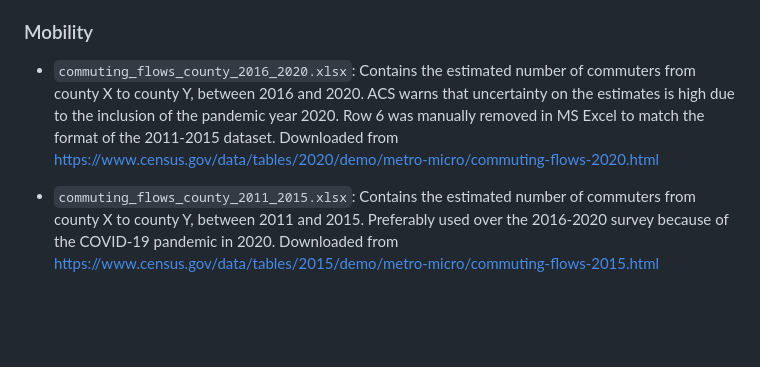
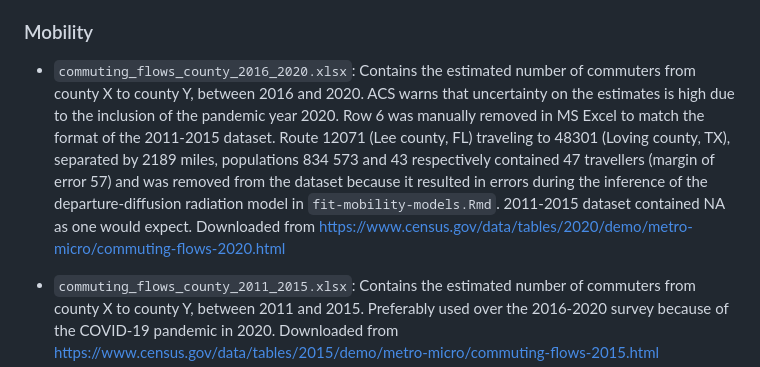
Before and after one commit to twallema/influenza-USA, a Markdown page: data/README.md, the part around the change. Drawn GitHub-style; blank space fills up the shorter version.

Commit message:
updates to data readme

```diff
--- a/data/README.md
+++ b/data/README.md
@@ -16,7 +16,7 @@ Contains an overview of the raw data sources, and the conversion scripts used to
 
 ### Mobility
 
-+ `commuting_flows_county_2016_2020.xlsx`: Contains the estimated number of commuters from county X to county Y, between 2016 and 2020. ACS warns that uncertainty on the estimates is high due to the inclusion of the pandemic year 2020. Row 6 was manually removed in MS Excel to match the format of the 2011-2015 dataset. Downloaded from https://www.census.gov/data/tables/2020/demo/metro-micro/commuting-flows-2020.html
++ `commuting_flows_county_2016_2020.xlsx`: Contains the estimated number of commuters from county X to county Y, between 2016 and 2020. ACS warns that uncertainty on the estimates is high due to the inclusion of the pandemic year 2020. Row 6 was manually removed in MS Excel to match the format of the 2011-2015 dataset. Route 12071 (Lee county, FL) traveling to 48301 (Loving county, TX), separated by 2189 miles, populations 834 573 and 43 respectively contained 47 travellers (margin of error 57) and was removed from the dataset because it resulted in errors during the inference of the departure-diffusion radiation model in `fit-mobility-models.Rmd`. 2011-2015 dataset contained NA as one would expect. Downloaded from https://www.census.gov/data/tables/2020/demo/metro-micro/commuting-flows-2020.html
 
 + `commuting_flows_county_2011_2015.xlsx`: Contains the estimated number of commuters from county X to county Y, between 2011 and 2015. Preferably used over the 2016-2020 survey because of the COVID-19 pandemic in 2020. Downloaded from https://www.census.gov/data/tables/2015/demo/metro-micro/commuting-flows-2015.html
 
```
